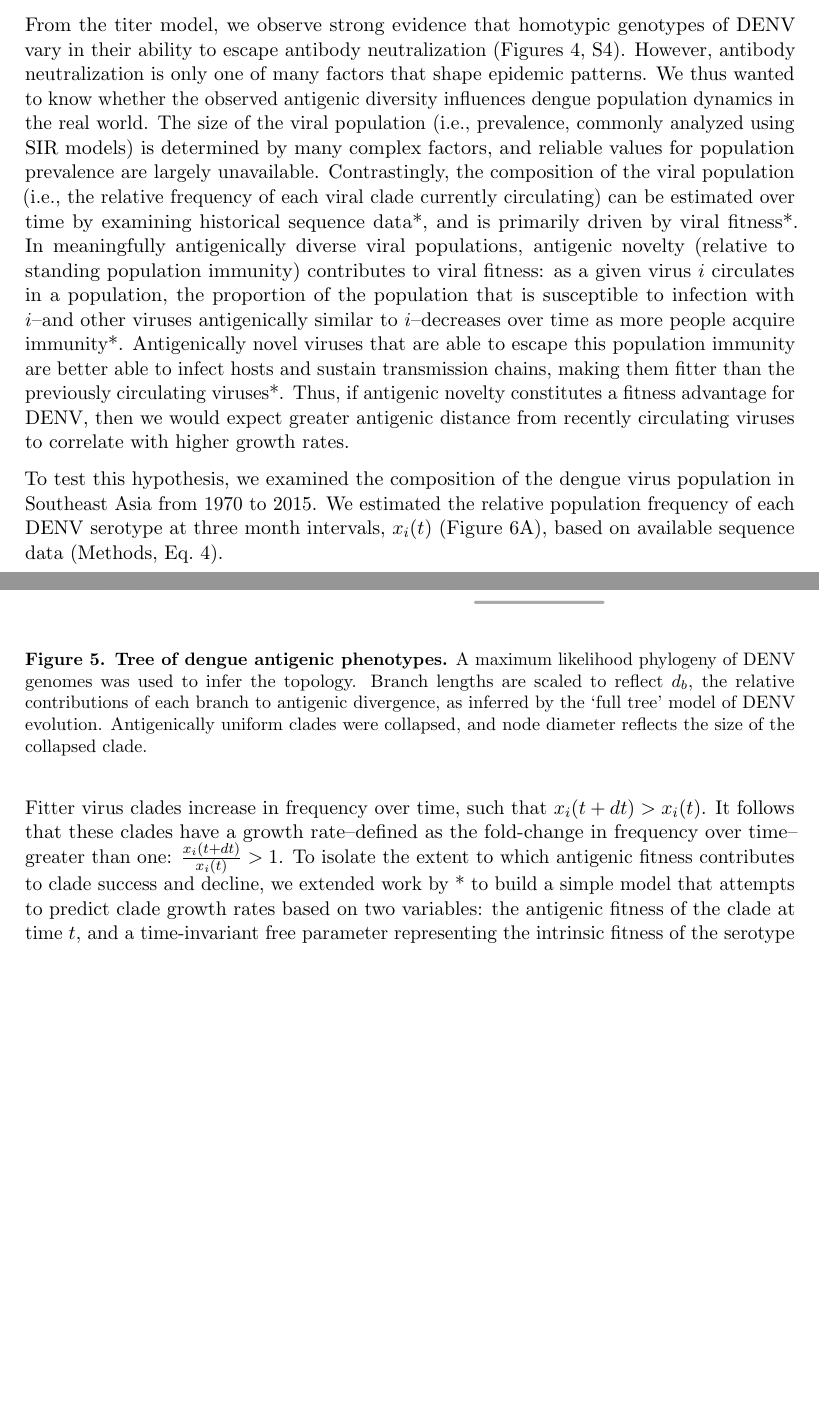
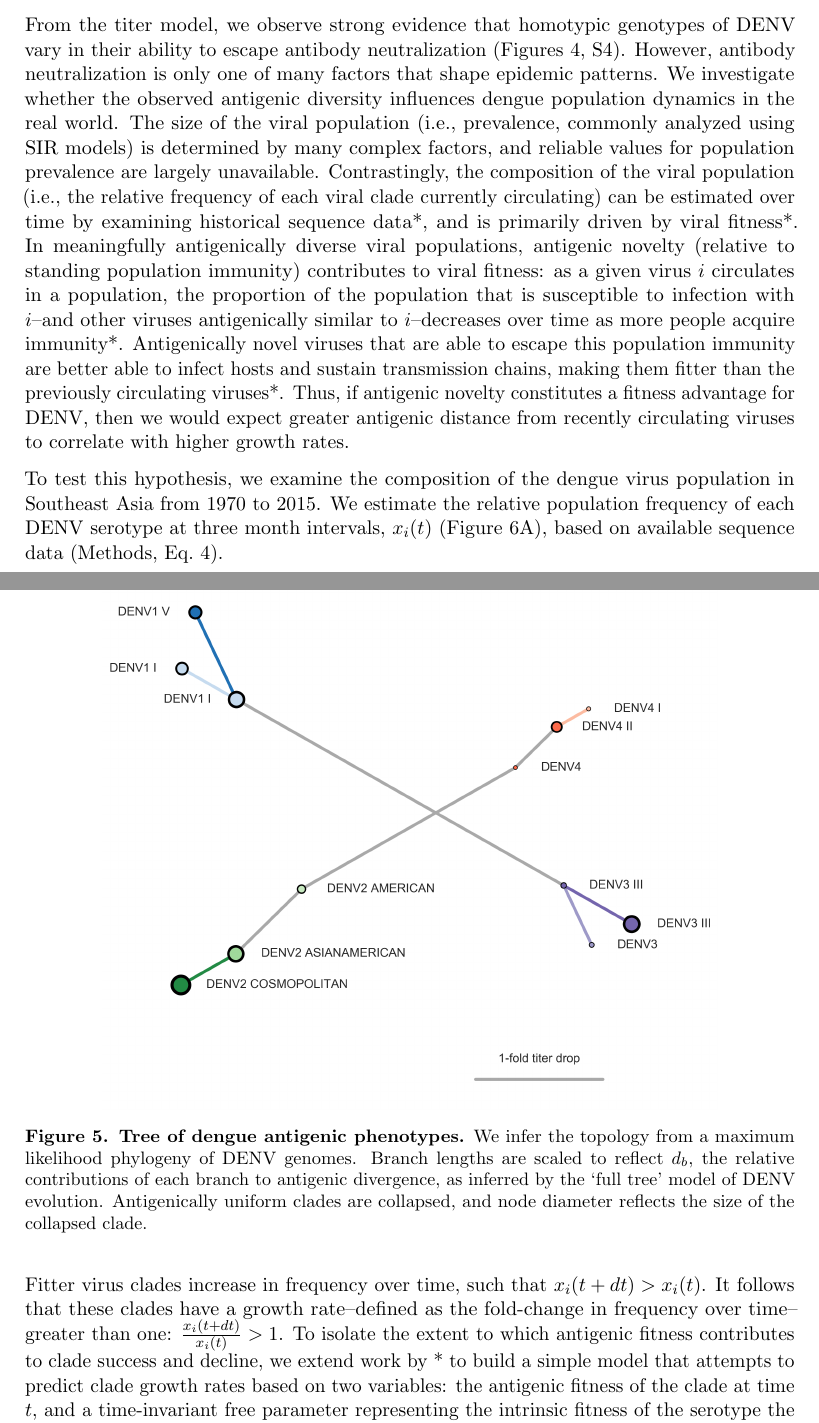
Before and after one commit to blab/dengue-antigenic-dynamics, a LaTeX paper (manuscript/dengue-antigenic-evolution.tex): two parts of pages 8 and 9 of 21, joined at a grey line, cut so that both start at the same text, the shorter picture padded with empty space. Compiled offline with pdfLaTeX.

Commit message:
All results to present tense

```diff
--- a/manuscript/dengue-antigenic-evolution.tex
+++ b/manuscript/dengue-antigenic-evolution.tex
@@ -270,9 +269,9 @@ We thus expect that these results represent a lower-bound on the true extent of
   \begin{centering}
     \includegraphics[width=.8\linewidth]{../figures/png/antigenic_tree.png}
     \caption{\textbf{Tree of dengue antigenic phenotypes.}
-    A maximum likelihood phylogeny of DENV genomes was used to infer the topology.
+    We infer the topology from a maximum likelihood phylogeny of DENV genomes.
     Branch lengths are scaled to reflect $d_b$, the relative contributions of each branch to antigenic divergence, as inferred by the `full tree' model of DENV evolution.
-    Antigenically uniform clades were collapsed, and node diameter reflects the size of the collapsed clade.
+    Antigenically uniform clades are collapsed, and node diameter reflects the size of the collapsed clade.
     }
      \label{antigenic_tree}
   \end{centering}
@@ -281,7 +280,7 @@ We thus expect that these results represent a lower-bound on the true extent of
 \subsection*{Antigenic novelty predicts serotype success}
 From the titer model, we observe strong evidence that homotypic genotypes of DENV vary in their ability to escape antibody neutralization (Figures~\ref{titer_model_performance}, \ref{genotype_dTiter_heatmap}).
 However, antibody neutralization is only one of many factors that shape epidemic patterns.
-We thus wanted to know whether the observed antigenic diversity influences dengue population dynamics in the real world.
+We investigate whether the observed antigenic diversity influences dengue population dynamics in the real world.
 The size of the viral population (i.e., prevalence, commonly analyzed using SIR models) is determined by many complex factors, and reliable values for population prevalence are largely unavailable.
 Contrastingly, the composition of the viral population (i.e., the relative frequency of each viral clade currently circulating) can be estimated over time by examining historical sequence data*, and is primarily driven by viral fitness*.
 In meaningfully antigenically diverse viral populations, antigenic novelty (relative to standing population immunity) contributes to viral fitness: as a given virus $i$ circulates in a population, the proportion of the population that is susceptible to infection with $i$--and other viruses antigenically similar to $i$--decreases over time as more people acquire immunity*.
@@ -304,12 +303,12 @@ Thus, if antigenic novelty constitutes a fitness advantage for DENV, then we wou
   \end{centering}
 \end{figure}
 
-To test this hypothesis, we examined the composition of the dengue virus population in Southeast Asia from 1970 to 2015.
-We estimated the relative population frequency of each DENV serotype at three month intervals, $x_i(t)$ (Figure~\ref{serotype_fitness_model}A), based on available sequence data (Methods, Eq.~\ref{eq_estimate_frequency}).
+To test this hypothesis, we examine the composition of the dengue virus population in Southeast Asia from 1970 to 2015.
+We estimate the relative population frequency of each DENV serotype at three month intervals, $x_i(t)$ (Figure~\ref{serotype_fitness_model}A), based on available sequence data (Methods, Eq.~\ref{eq_estimate_frequency}).
 
 Fitter virus clades increase in frequency over time, such that $x_i(t+dt) > x_i(t)$.
 It follows that these clades have a growth rate--defined as the fold-change in frequency over time--greater than one: $\frac{x_i(t+dt)}{x_i(t)} > 1$.
-To isolate the extent to which antigenic fitness contributes to clade success and decline, we extended work by * to build a simple model that attempts to predict clade growth rates based on two variables: the antigenic fitness of the clade at time $t$, and a time-invariant free parameter representing the intrinsic fitness of the serotype the clade belongs to.
+To isolate the extent to which antigenic fitness contributes to clade success and decline, we extend work by * to build a simple model that attempts to predict clade growth rates based on two variables: the antigenic fitness of the clade at time $t$, and a time-invariant free parameter representing the intrinsic fitness of the serotype the clade belongs to.
 We estimate the antigenic fitness of clade $i$ at time $t$ as a function of its antigenic distance from each viral clade $j$ that has circulated in the same population over the previous two years, weighted by the relative frequency of $j$ and adjusted for waning population immunity (Figure~\ref{serotype_fitness_model}B; Methods, Eq.~\ref{eq_waning_immunity}).
 Growth rates are estimated based on a five year sliding window (Figure~\ref{serotype_fitness_model}C).
 
```
Also changed, not shown: manuscript/dengue-antigenic-evolution.tex (11 more changed lines).
